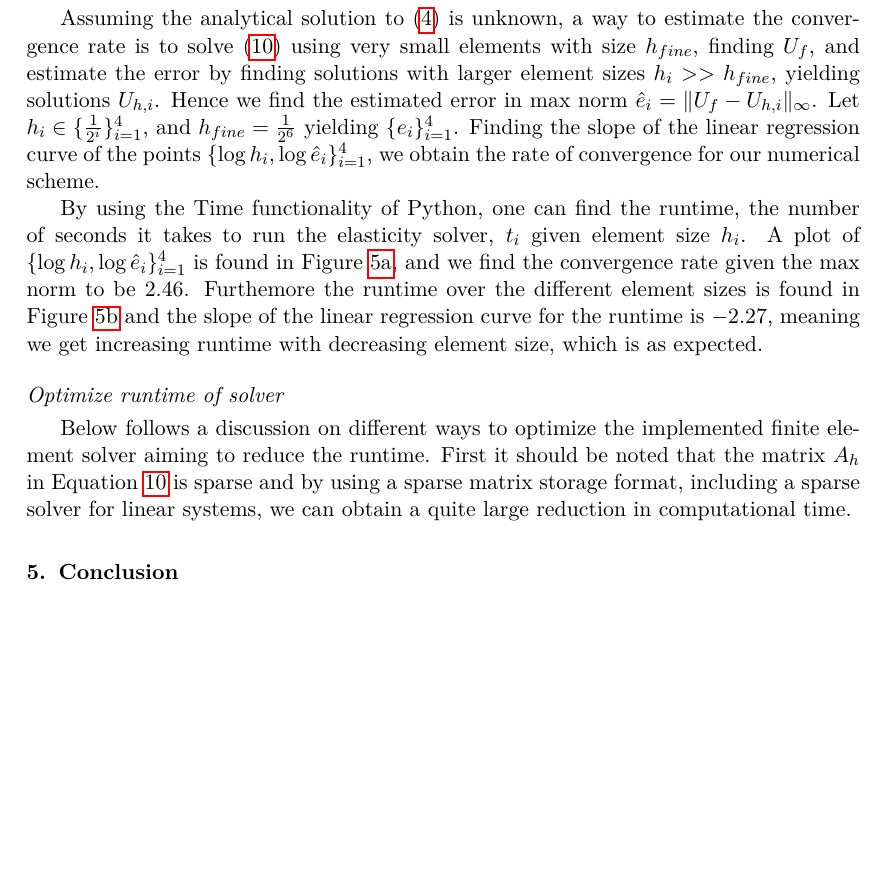
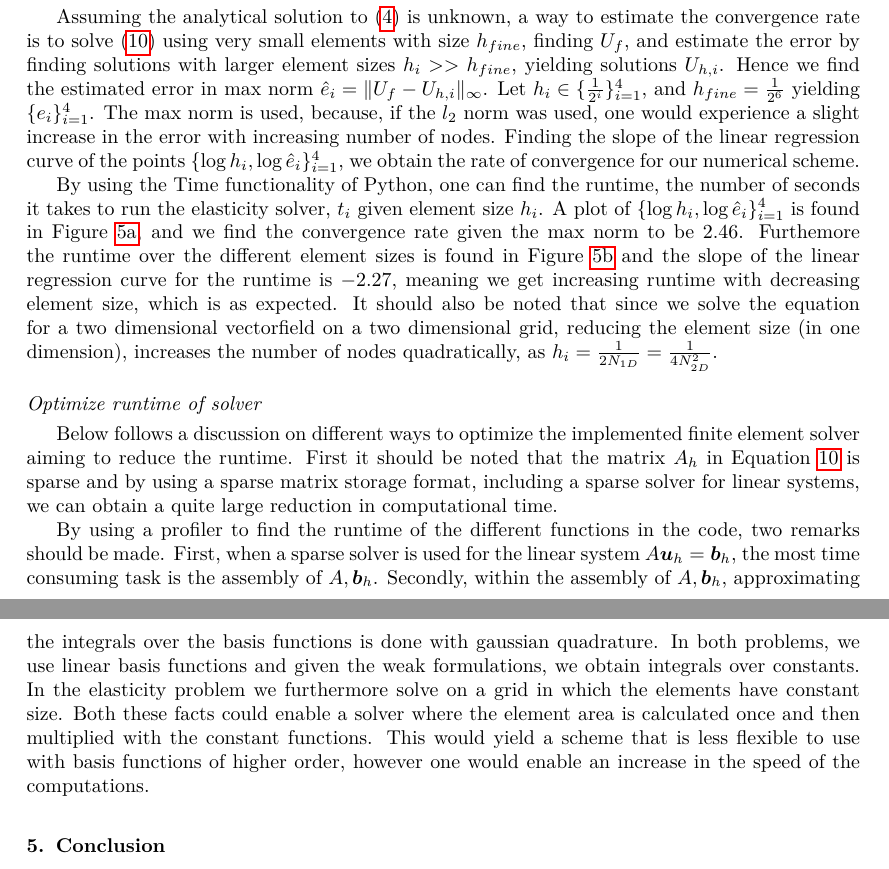
Before and after one commit to alexarntzen/FiniteElementProject, a LaTeX paper (report/main.tex): part of page 10 of 15 before the commit and two parts of pages 9 and 10 of 13 after it, the two joined at a grey line, cut so that both start at the same text, the shorter picture padded with empty space. Compiled offline with pdfLaTeX.

Commit message:
More discussion on time

```diff
--- a/report/main.tex
+++ b/report/main.tex
@@ -1,4 +1,4 @@
-\documentclass[11pt,a4paper,english]{elsarticle}% 5p gir 2 kolonner pr side. 1p gir 1 kolonne pr side.
+\documentclass[5pt,a4paper,english]{elsarticle}% 5p gir 2 kolonner pr side. 1p gir 1 kolonne pr side.
 %\documentclass[11pt,a4paper,norsk]{article} % setter hvilken type dokument. Kan også være book eller report. I klammeparantes settes fontstørrelse, papirstørrelse og språk.
 
 \usepackage[utf8]{inputenc} %- Løser problem med å skrive andre enn engelske bokstaver f.eks æ,ø,å.
@@ -690,9 +690,9 @@ TODO: Discuss: 1) numerical solution, 2) recovered stress, 3) convergence approx
 
 \subsection*{Measure of performance}
 
-Assuming the analytical solution to \eqref{weak_formulation_elastic} is unknown, a way to estimate the convergence rate is to solve \eqref{weak_formulation_matrix} using very small elements with size $h_{fine}$, finding $U_f$, and estimate the error by finding solutions with larger element sizes $h_i >> h_{fine}$, yielding solutions $U_{h,i}$. Hence we find the estimated error in max norm $\hat e_i = \|U_f - U_{h,i} \|_{\infty}$. Let $h_i \in \{\frac{1}{2^i}\}_{i=1}^4$, and $h_{fine} = \frac{1}{2^6}$ yielding $\{e_i\}_{i=1}^4$. Finding the slope of the linear regression curve of the points $\{\log h_i,\log\hat e_i\}_{i=1}^4$, we obtain the rate of convergence for our numerical scheme.
+Assuming the analytical solution to \eqref{weak_formulation_elastic} is unknown, a way to estimate the convergence rate is to solve \eqref{weak_formulation_matrix} using very small elements with size $h_{fine}$, finding $U_f$, and estimate the error by finding solutions with larger element sizes $h_i >> h_{fine}$, yielding solutions $U_{h,i}$. Hence we find the estimated error in max norm $\hat e_i = \|U_f - U_{h,i} \|_{\infty}$. Let $h_i \in \{\frac{1}{2^i}\}_{i=1}^4$, and $h_{fine} = \frac{1}{2^6}$ yielding $\{e_i\}_{i=1}^4$. The max norm is used, because, if the $l_2$ norm was used, one would experience a slight increase in the error with increasing number of nodes. Finding the slope of the linear regression curve of the points $\{\log h_i,\log\hat e_i\}_{i=1}^4$, we obtain the rate of convergence for our numerical scheme.
 
-By using the Time functionality of Python, one can find the runtime, the number of seconds it takes to run the elasticity solver, $t_i$ given element size $h_i$. A plot of $\{\log h_i,\log\hat e_i\}_{i=1}^4$ is found in Figure \ref{error-convergence-elastic}, and we find the convergence rate given the max norm to be $2.46$. Furthemore the runtime over the different element sizes is found in Figure \ref{time-convergence-elastic} and the slope of the linear regression curve for the runtime is $-2.27$, meaning we get increasing runtime with decreasing element size, which is as expected.
+By using the Time functionality of Python, one can find the runtime, the number of seconds it takes to run the elasticity solver, $t_i$ given element size $h_i$. A plot of $\{\log h_i,\log\hat e_i\}_{i=1}^4$ is found in Figure \ref{error-convergence-elastic}, and we find the convergence rate given the max norm to be $2.46$. Furthemore the runtime over the different element sizes is found in Figure \ref{time-convergence-elastic} and the slope of the linear regression curve for the runtime is $-2.27$, meaning we get increasing runtime with decreasing element size, which is as expected. It should also be noted that since we solve the equation for a two dimensional vectorfield on a two dimensional grid, reducing the element size (in one dimension), increases the number of nodes quadratically, as $h_i = \frac{1}{2N_{1D}} = \frac{1}{4N_{2D}^2}$.
 
 \begin{figure}[t]
     \begin{subfigure}[t]{0.5\linewidth}
@@ -716,6 +716,8 @@ By using the Time functionality of Python, one can find the runtime, the number
 
 Below follows a discussion on different ways to optimize the implemented finite element solver aiming to reduce the runtime. First it should be noted that the matrix $A_h$ in Equation \ref{weak_formulation_matrix} is sparse and by using a sparse matrix storage format, including a sparse solver for linear systems, we can obtain a quite large reduction in computational time.
 
+By using a profiler to find the runtime of the different functions in the code, two remarks should be made. First, when a sparse solver is used for the linear system $A \bm u_h = \bm b_h$, the most time consuming task is the assembly of $A,\bm b_h$. Secondly, within the assembly of $A,\bm b_h$, approximating the integrals over the basis functions is done with gaussian quadrature. In both problems, we use linear basis functions and given the weak formulations, we obtain integrals over constants. In the elasticity problem we furthermore solve on a grid in which the elements have constant size. Both these facts could enable a solver where the element area is calculated once and then multiplied with the constant functions. This would yield a scheme that is less flexible to use with basis functions of higher order, however one would enable an increase in the speed of the computations.
+
 \section{Conclusion}
 The finite difference method described compares well with the analytic solution from Equation \eqref{analytical-solution}. For 1024 nodes, the maximal relative error is approximately $e_{rel,max} \approx 0.02$ for homogeneous Dirichlet boundary conditions, and approximately $e_{rel,max} \approx 0.03$ for mixed boundary conditions. In addition, the error decreases with  the number of nodes increases. This indicates that the method is convergent.
 
```
